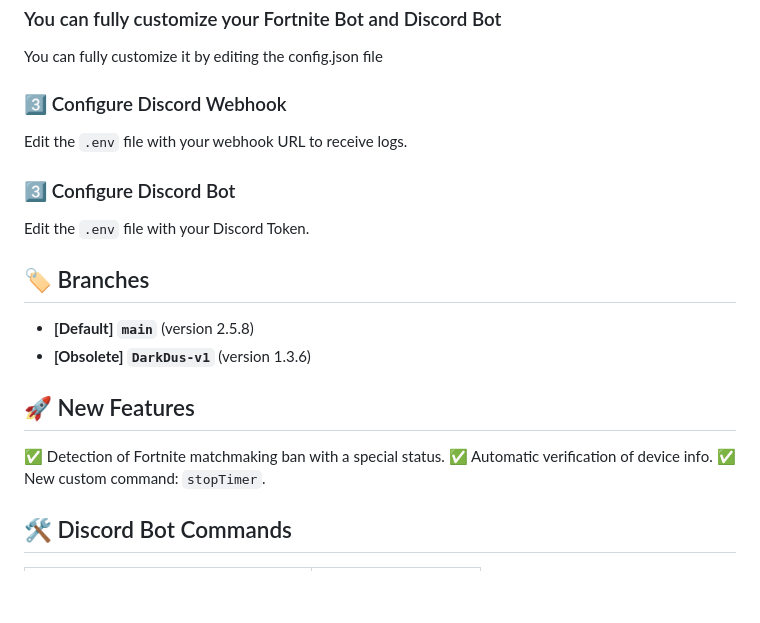
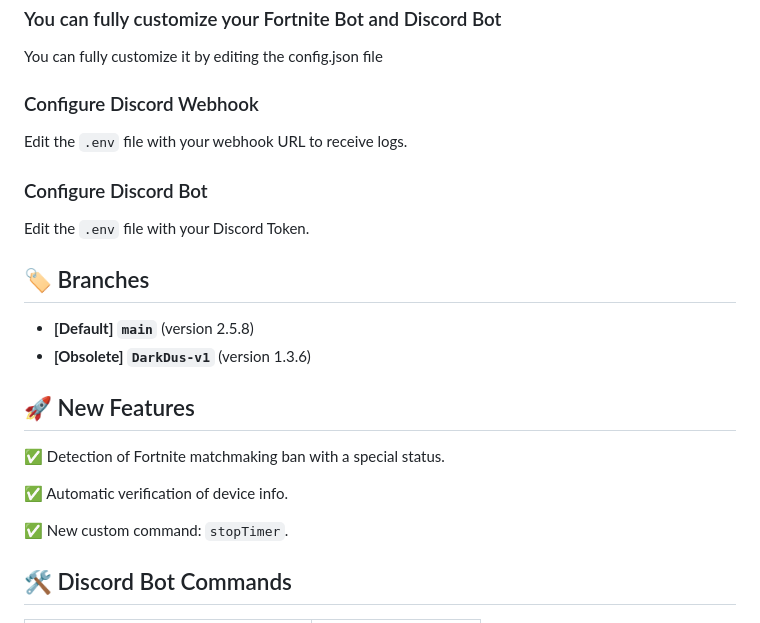
Before and after one commit to preetyloss/CustomFortniteBotLobby, a Markdown page: README.md, the part around the change. Drawn GitHub-style; blank space fills up the shorter version.

Commit message:
DarkDus v2.5.8

```diff
--- a/README.md
+++ b/README.md
@@ -35,10 +35,10 @@ node ./client/createDeviceAuth.js
 ### You can fully customize your Fortnite Bot and Discord Bot
 You can fully customize it by editing the config.json file
 
-### 3️⃣ Configure Discord Webhook
+### Configure Discord Webhook
 Edit the `.env` file with your webhook URL to receive logs.
 
-### 3️⃣ Configure Discord Bot
+### Configure Discord Bot
 Edit the `.env` file with your Discord Token.
 
 ## 🏷️ Branches
@@ -47,7 +47,9 @@ Edit the `.env` file with your Discord Token.
 
 ## 🚀 New Features
 ✅ Detection of Fortnite matchmaking ban with a special status.
+
 ✅ Automatic verification of device info.
+
 ✅ New custom command: `stopTimer`.
 
 ## 🛠️ Discord Bot Commands
```
